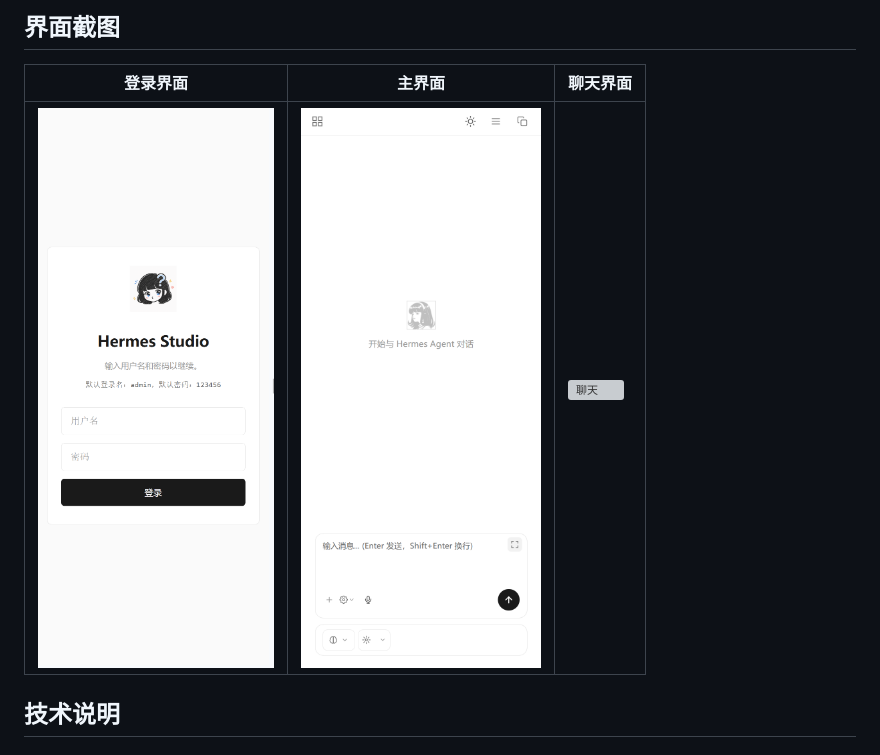
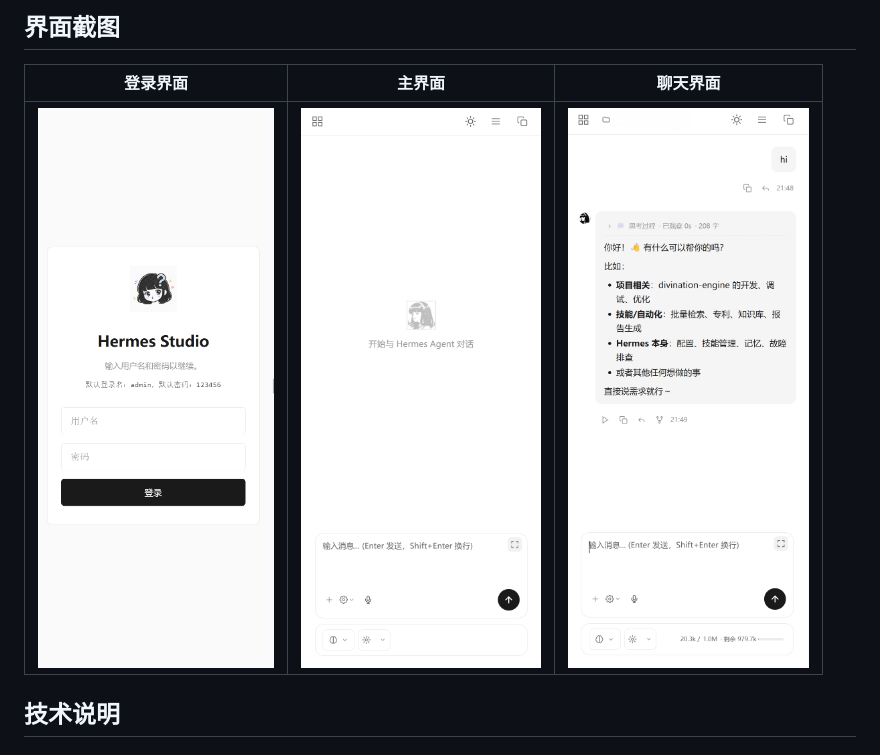
Before and after one commit to louke6572/Hermes-Studio-Web-Mobile-Adaptation, a Markdown page: README.md, the part around the change. Rendered like a GitHub page; grey boxes are pictures that could not be loaded.

Commit message:
docs: 更新 README 图片路径

```diff
--- a/README.md
+++ b/README.md
@@ -62,7 +62,7 @@ mklink /J "C:\Users\<用户名>\AppData\Local\Programs\Hermes Studio\resources\w
 
 | 登录界面 | 主界面 | 聊天界面 |
 |---------|--------|---------|
-| ![登录](screenshots/login.png) | ![主界面](screenshots/screenshot1.png) | ![聊天](screenshots/screenshot2.png) |
+| ![登录](screenshots/login.png) | ![主界面](screenshots/screenshot1.png) | ![聊天](screenshots/chat.png) |
 
 ## 技术说明
 
```
